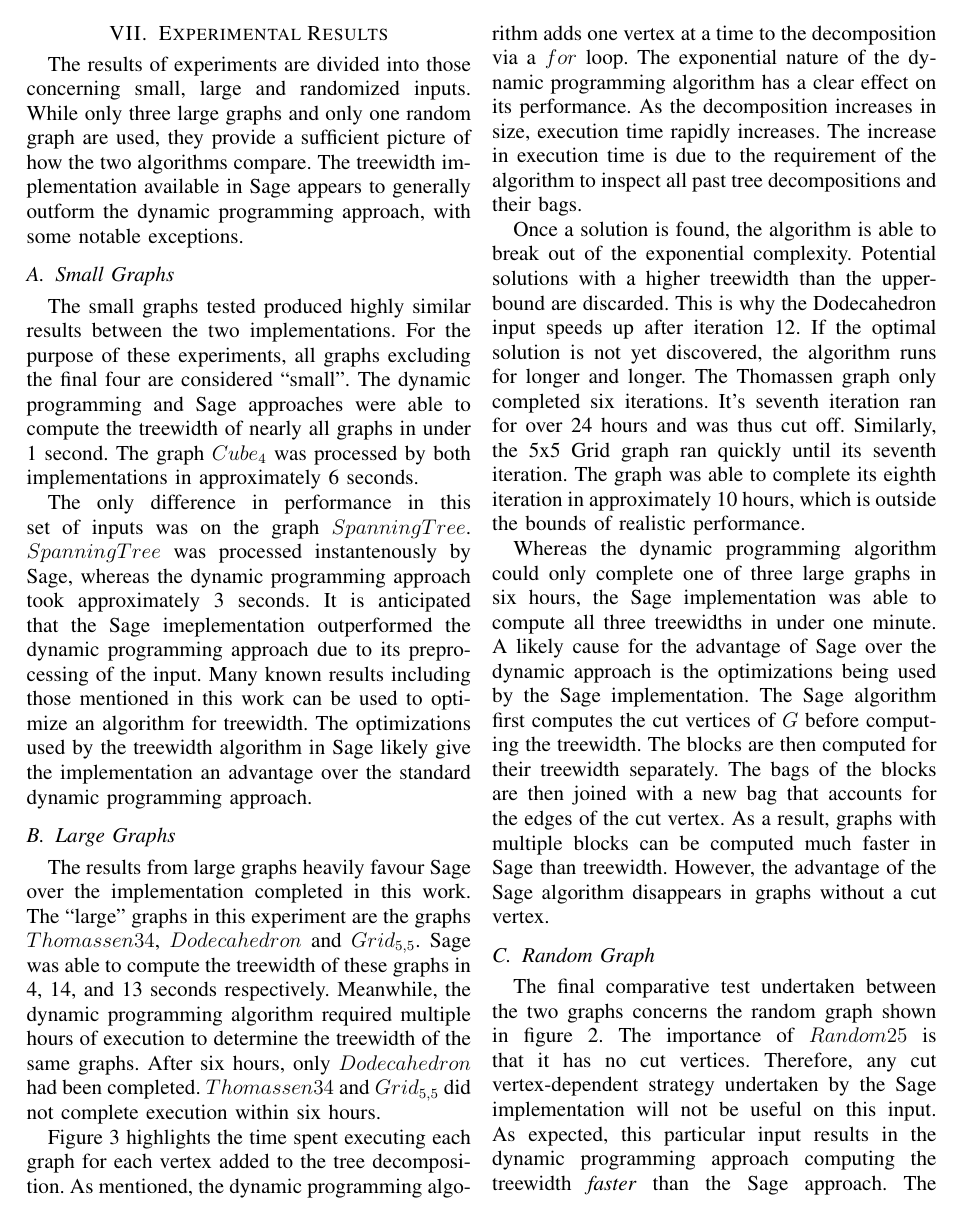
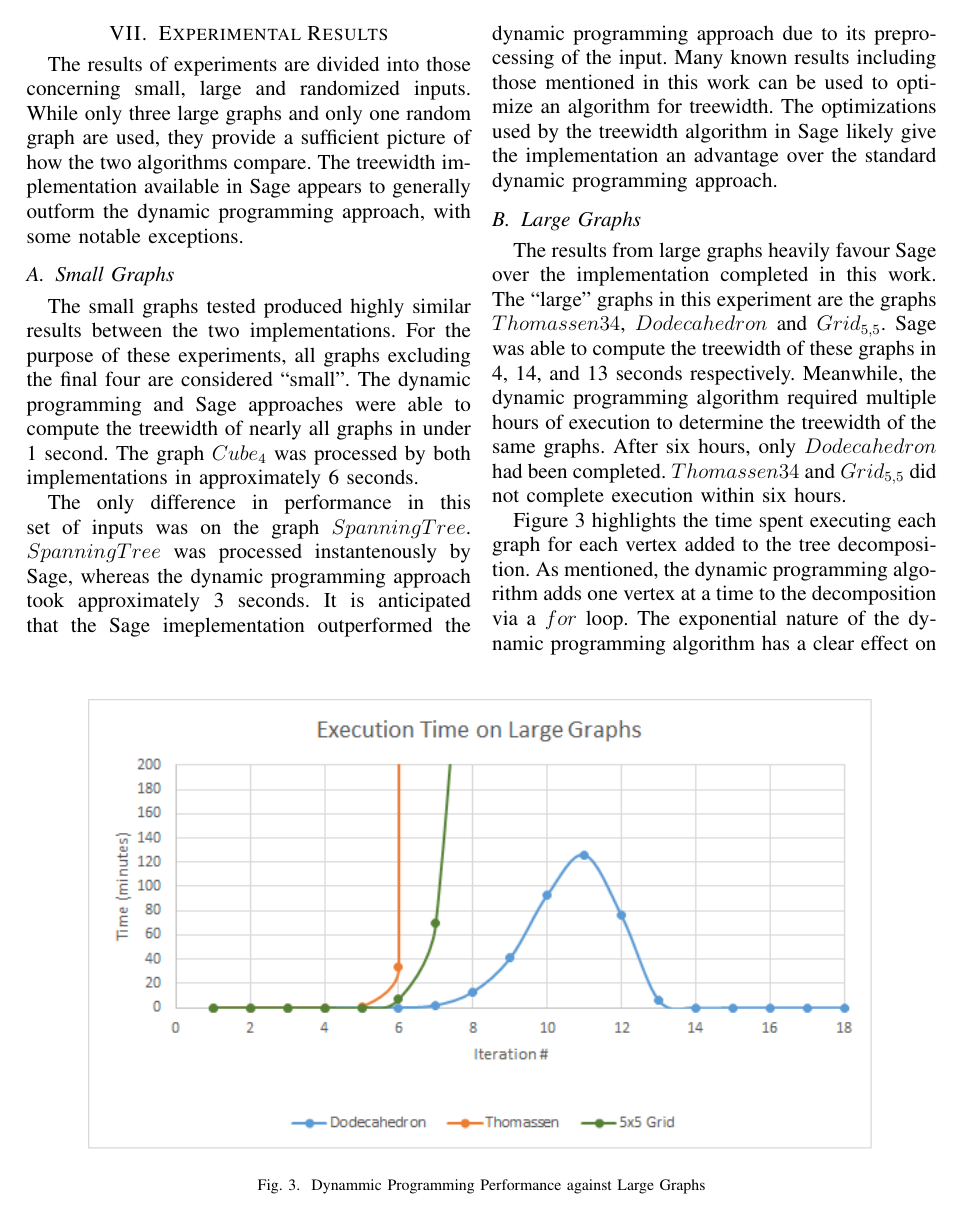
Before and after one commit to CoxT9/GraphTheory-Project, a LaTeX paper (Report/report.tex): page 11 of 13. The pictures show the PDF file Report/report.pdf that the author committed with the source.

Commit message:
Fix figure placement

```diff
--- a/Report/report.tex
+++ b/Report/report.tex
@@ -423,15 +423,15 @@ The results of experiments are divided into those concerning small, large and ra
 
 \subsection{Small Graphs}
 
-The small graphs tested produced highly similar results between the two implementations. For the purpose of these experiments, all graphs excluding the final four are considered ``small''. The dynamic programming and Sage approaches were able to compute the treewidth of nearly all graphs in under 1 second. The graph $Cube_{4}$ was processed by both implementations in approximately 6 seconds.
-
-The only difference in performance in this set of inputs was on the graph $Spanning Tree$. $Spanning Tree$ was processed instantenously by Sage, whereas the dynamic programming approach took approximately 3 seconds. It is anticipated that the Sage imeplementation outperformed the dynamic programming approach due to its preprocessing of the input. Many known results including those mentioned in this work can be used to optimize an algorithm for treewidth. The optimizations used by the treewidth algorithm in Sage likely give the implementation an advantage over the standard dynamic programming approach.
-
 \begin{figure*}[!bp]
 \centering
 \includegraphics[scale=1.0]{large-graph-metrics}
 \caption{Dynammic Programming Performance against Large Graphs}
 \end{figure*}
+
+The small graphs tested produced highly similar results between the two implementations. For the purpose of these experiments, all graphs excluding the final four are considered ``small''. The dynamic programming and Sage approaches were able to compute the treewidth of nearly all graphs in under 1 second. The graph $Cube_{4}$ was processed by both implementations in approximately 6 seconds.
+
+The only difference in performance in this set of inputs was on the graph $Spanning Tree$. $Spanning Tree$ was processed instantenously by Sage, whereas the dynamic programming approach took approximately 3 seconds. It is anticipated that the Sage imeplementation outperformed the dynamic programming approach due to its preprocessing of the input. Many known results including those mentioned in this work can be used to optimize an algorithm for treewidth. The optimizations used by the treewidth algorithm in Sage likely give the implementation an advantage over the standard dynamic programming approach.
 
 \subsection{Large Graphs}
 
```
Also changed, not shown: random25_result.txt (+1 -0 lines), Report/report.pdf.
